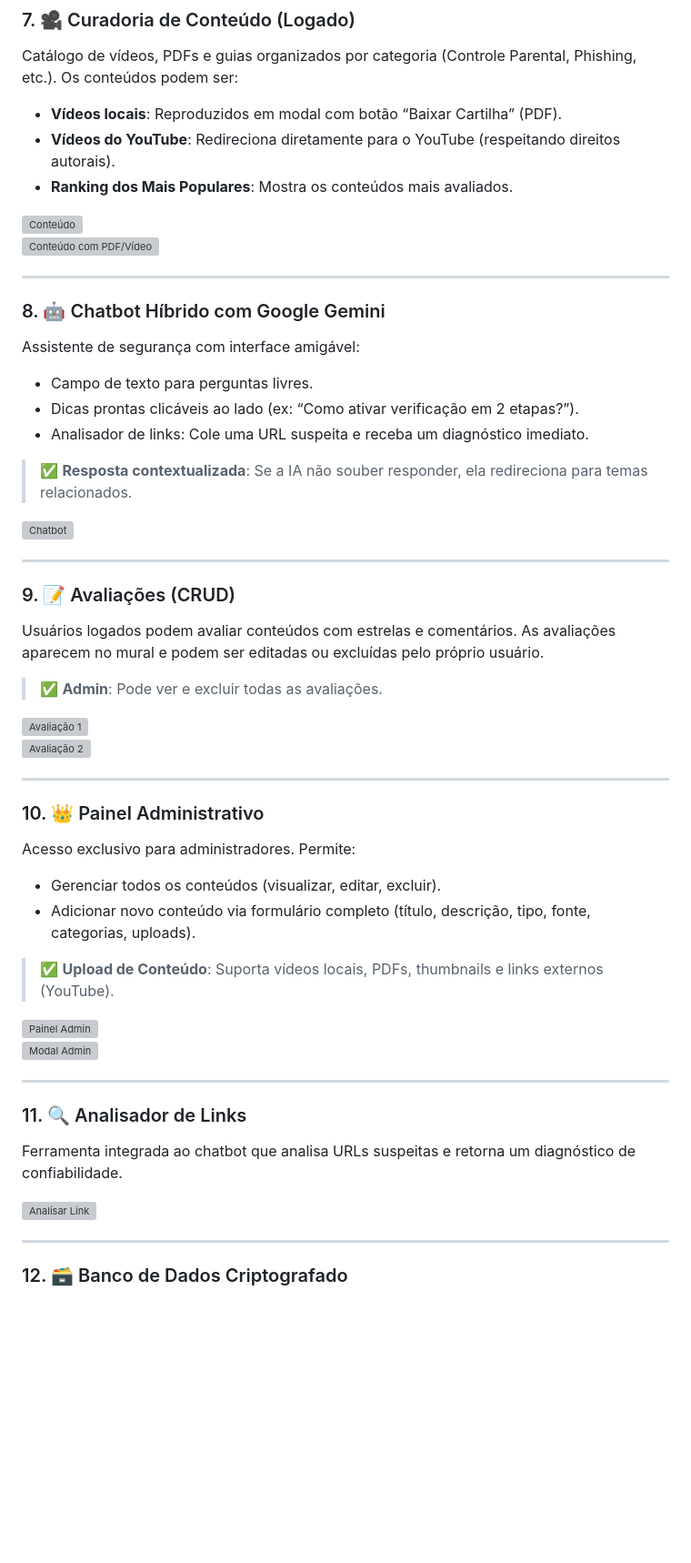
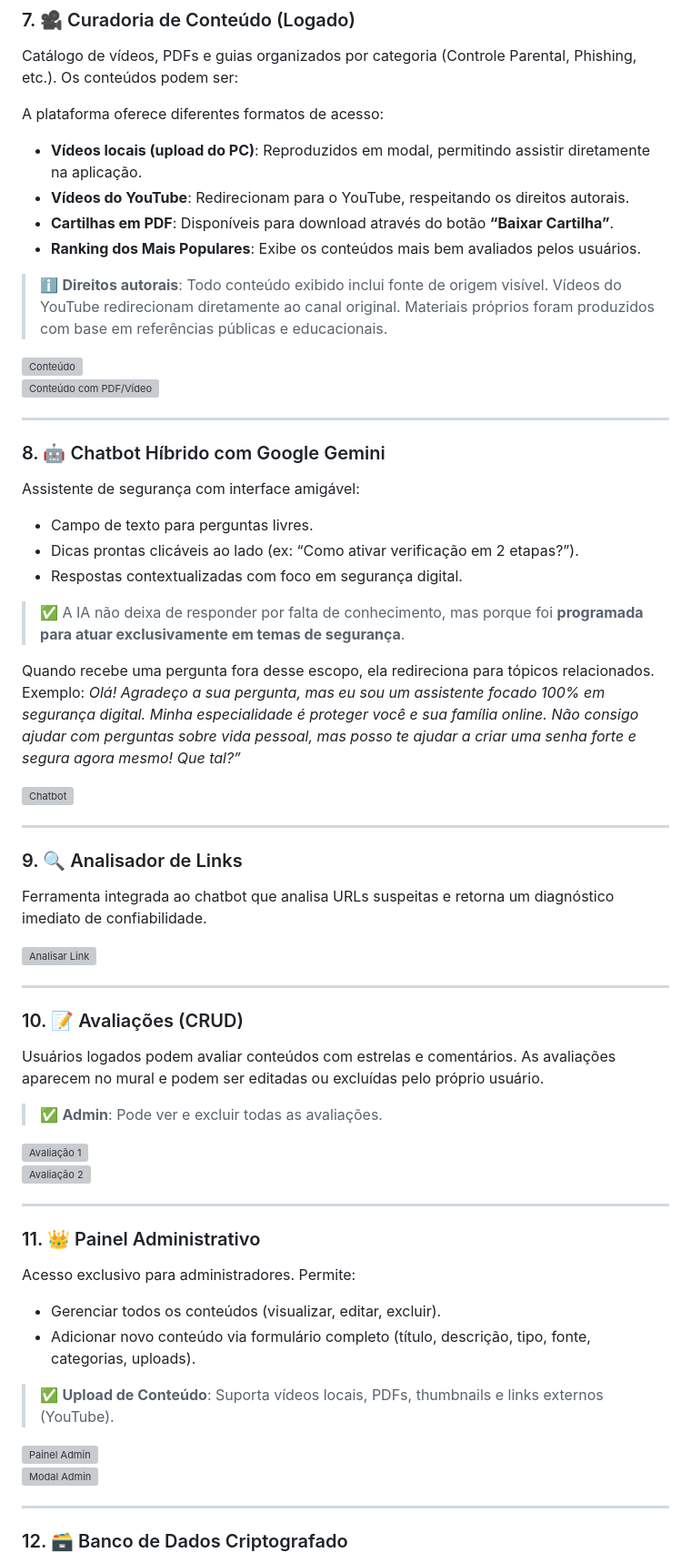
Before and after one commit to R4i5and0/rede-farol, a Markdown page: README.md, the part around one of its changes. Shown at 91% size. Drawn GitHub-style; blank space fills up the shorter version; grey boxes are pictures that could not be loaded.

Commit message:
Update README with project details and improvements
Refine project description and technical learnings.

```diff
--- a/README.md
+++ b/README.md
@@ -101,9 +102,13 @@ Versão pública do dashboard, com carrossel informativo, ranking dos golpes mai
 
 Catálogo de vídeos, PDFs e guias organizados por categoria (Controle Parental, Phishing, etc.). Os conteúdos podem ser:
 
-- **Vídeos locais**: Reproduzidos em modal com botão “Baixar Cartilha” (PDF).
-- **Vídeos do YouTube**: Redireciona diretamente para o YouTube (respeitando direitos autorais).
-- **Ranking dos Mais Populares**: Mostra os conteúdos mais avaliados.
+A plataforma oferece diferentes formatos de acesso:
+- **Vídeos locais (upload do PC)**: Reproduzidos em modal, permitindo assistir diretamente na aplicação.
+- **Vídeos do YouTube**: Redirecionam para o YouTube, respeitando os direitos autorais.
+- **Cartilhas em PDF**: Disponíveis para download através do botão **“Baixar Cartilha”**.
+- **Ranking dos Mais Populares**: Exibe os conteúdos mais bem avaliados pelos usuários.
+
+> ℹ️ **Direitos autorais**: Todo conteúdo exibido inclui fonte de origem visível. Vídeos do YouTube redirecionam diretamente ao canal original. Materiais próprios foram produzidos com base em referências públicas e educacionais.
 
 ![Conteúdo](./assets/Conteúdo.gif)
 ![Conteúdo com PDF/Vídeo](./assets/Conteúdo-pdf-video.gif)
@@ -116,15 +121,27 @@ Assistente de segurança com interface amigável:
 
 - Campo de texto para perguntas livres.
 - Dicas prontas clicáveis ao lado (ex: “Como ativar verificação em 2 etapas?”).
-- Analisador de links: Cole uma URL suspeita e receba um diagnóstico imediato.
+- Respostas contextualizadas com foco em segurança digital.
 
-> ✅ **Resposta contextualizada**: Se a IA não souber responder, ela redireciona para temas relacionados.
+> ✅ A IA não deixa de responder por falta de conhecimento, mas porque foi **programada para atuar exclusivamente em temas de segurança**.
+
+Quando recebe uma pergunta fora desse escopo, ela redireciona para tópicos relacionados.
+Exemplo: *Olá! Agradeço a sua pergunta, mas eu sou um assistente focado 100% em segurança digital. Minha especialidade é proteger você e sua família online.
+Não consigo ajudar com perguntas sobre vida pessoal, mas posso te ajudar a criar uma senha forte e segura agora mesmo! Que tal?”*
 
 ![Chatbot](./assets/chat.gif)
 
 ---
 
-### 9. 📝 Avaliações (CRUD)
+### 9. 🔍 Analisador de Links
+
+Ferramenta integrada ao chatbot que analisa URLs suspeitas e retorna um diagnóstico imediato de confiabilidade.
+
+![Analisar Link](./assets/Analisar-link.gif)
+
+---
+
+### 10. 📝 Avaliações (CRUD)
 
 Usuários logados podem avaliar conteúdos com estrelas e comentários. As avaliações aparecem no mural e podem ser editadas ou excluídas pelo próprio usuário.
 
@@ -135,7 +152,7 @@ Usuários logados podem avaliar conteúdos com estrelas e comentários. As avali
 
 ---
 
-### 10. 👑 Painel Administrativo
+### 11. 👑 Painel Administrativo
 
 Acesso exclusivo para administradores. Permite:
 
@@ -149,14 +166,6 @@ Acesso exclusivo para administradores. Permite:
 
 ---
 
-### 11. 🔍 Analisador de Links
-
-Ferramenta integrada ao chatbot que analisa URLs suspeitas e retorna um diagnóstico de confiabilidade.
-
-![Analisar Link](./assets/Analisar-link.gif)
-
----
-
 ### 12. 🗃️ Banco de Dados Criptografado
 
 Todas as senhas são armazenadas com hash via **bcrypt**. O banco segue estrutura relacional segura com chaves estrangeiras.
```
Also changed, not shown: other parts of README.md (+16 -15 lines).
